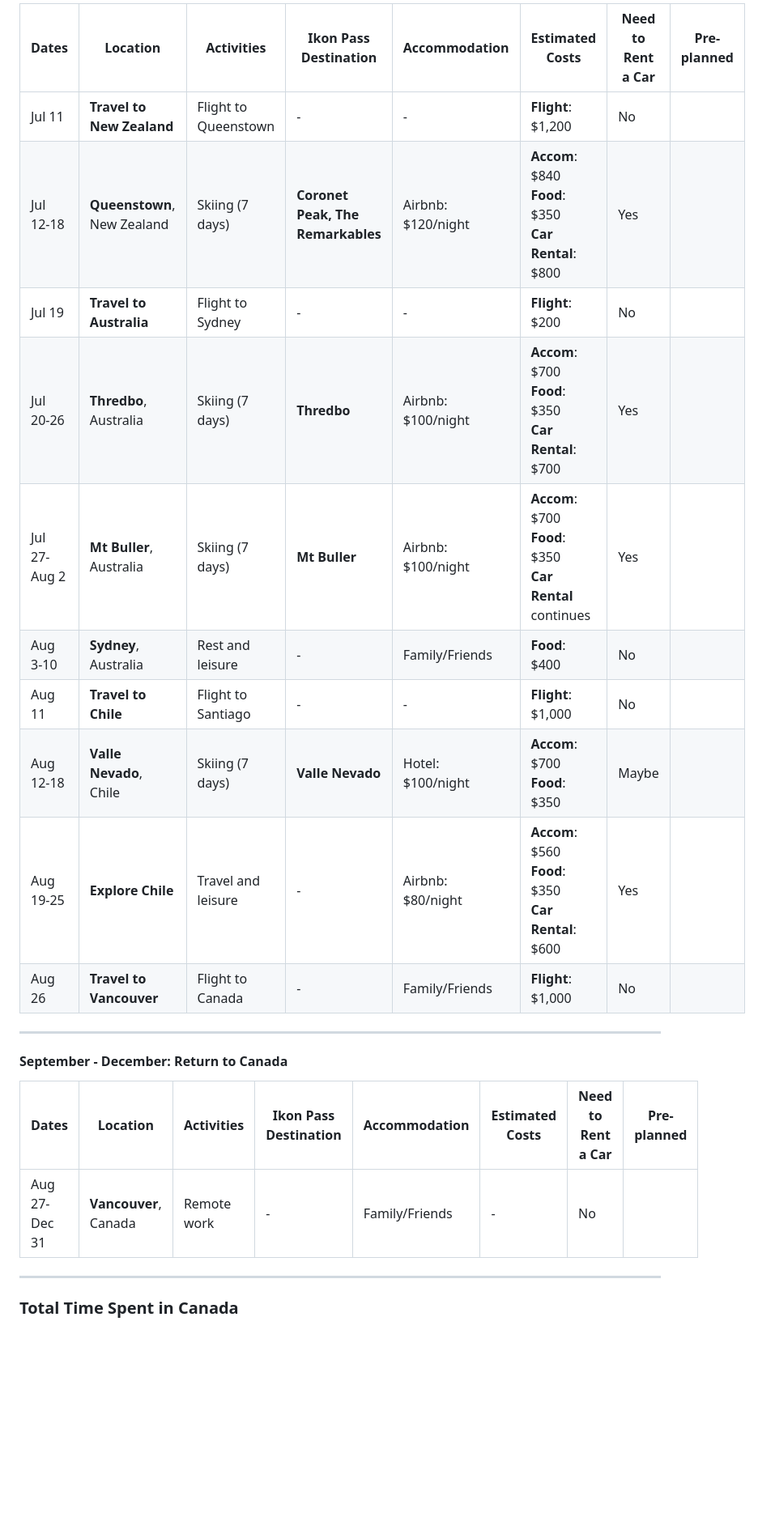
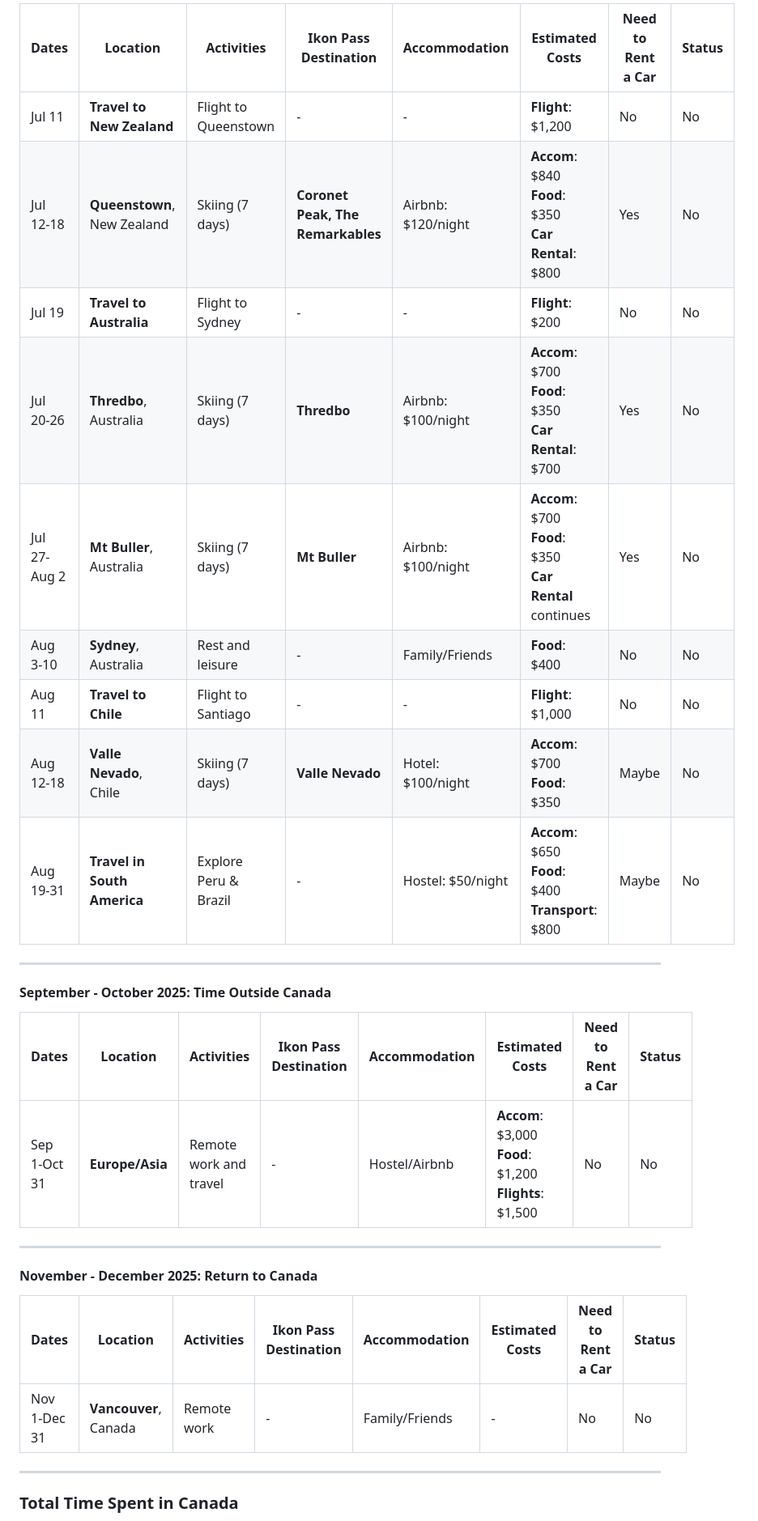
Before and after one commit to trumanhung/trumanhung.github.io, a Markdown page: 2025_ski_itinerary.md, the part around the change printed below. Shown: that part at 81% size. Drawn GitHub-style; blank space fills up the shorter version.

```diff
--- a/2025_ski_itinerary.md
+++ b/2025_ski_itinerary.md
@@ -81,24 +94,31 @@
 
-| Dates         | Location                           | Activities           | Ikon Pass Destination             | Accommodation      | Estimated Costs                                                 | Need to Rent a Car | Pre-planned |
-|---------------|------------------------------------|----------------------|-----------------------------------|--------------------|-----------------------------------------------------------------|--------------------|-------------|
-| Jul 11        | **Travel to New Zealand**          | Flight to Queenstown | -                                 | -                  | **Flight**: $1,200                                              | No                 |             |
-| Jul 12-18     | **Queenstown**, New Zealand        | Skiing (7 days)      | **Coronet Peak, The Remarkables** | Airbnb: $120/night | **Accom**: $840<br>**Food**: $350<br>**Car Rental**: $800       | Yes                |             |
-| Jul 19        | **Travel to Australia**            | Flight to Sydney     | -                                 | -                  | **Flight**: $200                                                | No                 |             |
-| Jul 20-26     | **Thredbo**, Australia             | Skiing (7 days)      | **Thredbo**                       | Airbnb: $100/night | **Accom**: $700<br>**Food**: $350<br>**Car Rental**: $700       | Yes                |             |
-| Jul 27-Aug 2  | **Mt Buller**, Australia           | Skiing (7 days)      | **Mt Buller**                     | Airbnb: $100/night | **Accom**: $700<br>**Food**: $350<br>**Car Rental** continues   | Yes                |             |
-| Aug 3-10      | **Sydney**, Australia              | Rest and leisure     | -                                 | Family/Friends     | **Food**: $400                                                  | No                 |             |
-| Aug 11        | **Travel to Chile**                | Flight to Santiago   | -                                 | -                  | **Flight**: $1,000                                              | No                 |             |
-| Aug 12-18     | **Valle Nevado**, Chile            | Skiing (7 days)      | **Valle Nevado**                  | Hotel: $100/night  | **Accom**: $700<br>**Food**: $350                               | Maybe              |             |
-| Aug 19-25     | **Explore Chile**                  | Travel and leisure   | -                                 | Airbnb: $80/night  | **Accom**: $560<br>**Food**: $350<br>**Car Rental**: $600       | Yes                |             |
-| Aug 26        | **Travel to Vancouver**            | Flight to Canada     | -                                 | Family/Friends     | **Flight**: $1,000                                              | No                 |             |
+| Dates        | Location                    | Activities            | Ikon Pass Destination             | Accommodation      | Estimated Costs                                               | Need to Rent a Car | Status |
+|--------------|-----------------------------|-----------------------|-----------------------------------|--------------------|---------------------------------------------------------------|--------------------|-------------|
+| Jul 11       | **Travel to New Zealand**   | Flight to Queenstown  | -                                 | -                  | **Flight**: $1,200                                            | No                 | No          |
+| Jul 12-18    | **Queenstown**, New Zealand | Skiing (7 days)       | **Coronet Peak, The Remarkables** | Airbnb: $120/night | **Accom**: $840<br>**Food**: $350<br>**Car Rental**: $800     | Yes                | No          |
+| Jul 19       | **Travel to Australia**     | Flight to Sydney      | -                                 | -                  | **Flight**: $200                                              | No                 | No          |
+| Jul 20-26    | **Thredbo**, Australia      | Skiing (7 days)       | **Thredbo**                       | Airbnb: $100/night | **Accom**: $700<br>**Food**: $350<br>**Car Rental**: $700     | Yes                | No          |
+| Jul 27-Aug 2 | **Mt Buller**, Australia    | Skiing (7 days)       | **Mt Buller**                     | Airbnb: $100/night | **Accom**: $700<br>**Food**: $350<br>**Car Rental** continues | Yes                | No          |
+| Aug 3-10     | **Sydney**, Australia       | Rest and leisure      | -                                 | Family/Friends     | **Food**: $400                                                | No                 | No          |
+| Aug 11       | **Travel to Chile**         | Flight to Santiago    | -                                 | -                  | **Flight**: $1,000                                            | No                 | No          |
+| Aug 12-18    | **Valle Nevado**, Chile     | Skiing (7 days)       | **Valle Nevado**                  | Hotel: $100/night  | **Accom**: $700<br>**Food**: $350                             | Maybe              | No          |
+| Aug 19-31    | **Travel in South America** | Explore Peru & Brazil | -                                 | Hostel: $50/night  | **Accom**: $650<br>**Food**: $400<br>**Transport**: $800      | Maybe              | No          |
 
 ---
 
-#### **September - December: Return to Canada**
+#### **September - October 2025: Time Outside Canada**
 
-| Dates         | Location              | Activities  | Ikon Pass Destination | Accommodation  | Estimated Costs | Need to Rent a Car | Pre-planned |
+| Dates        | Location        | Activities             | Ikon Pass Destination | Accommodation | Estimated Costs                                              | Need to Rent a Car | Status |
+|--------------|-----------------|------------------------|-----------------------|---------------|--------------------------------------------------------------|--------------------|-------------|
+| Sep 1-Oct 31 | **Europe/Asia** | Remote work and travel | -                     | Hostel/Airbnb | **Accom**: $3,000<br>**Food**: $1,200<br>**Flights**: $1,500 | No                 | No          |
+
+---
+
+#### **November - December 2025: Return to Canada**
+
+| Dates         | Location              | Activities  | Ikon Pass Destination | Accommodation  | Estimated Costs | Need to Rent a Car | Status |
 |---------------|-----------------------|-------------|-----------------------|----------------|-----------------|--------------------|-------------|
-| Aug 27-Dec 31 | **Vancouver**, Canada | Remote work | -                     | Family/Friends | -               | No                 |             |
+| Nov 1-Dec 31  | **Vancouver**, Canada | Remote work | -                     | Family/Friends | -               | No                 | No          |
 
 ---
 
```
Also changed, not shown: other parts of 2025_ski_itinerary.md (+104 -92 lines).
